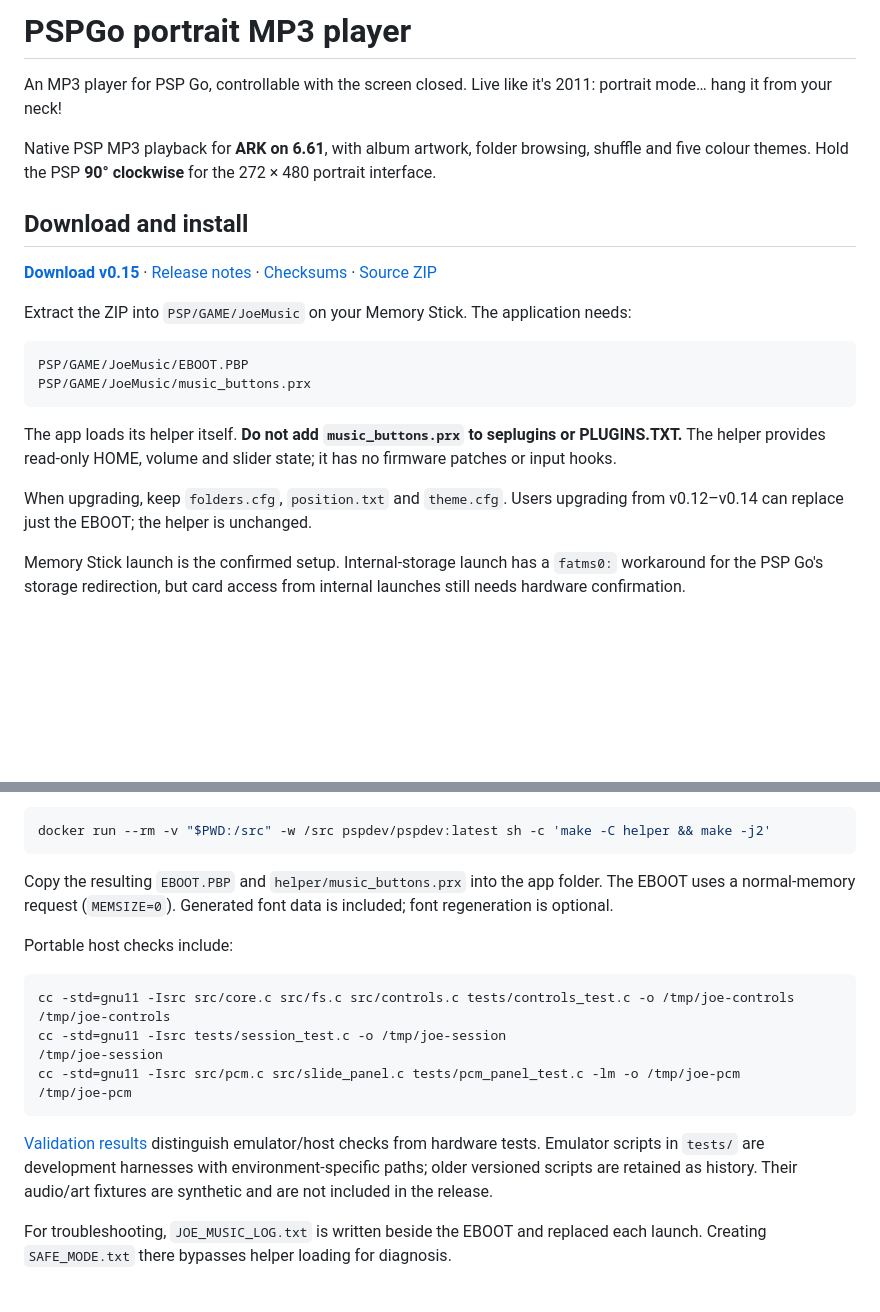
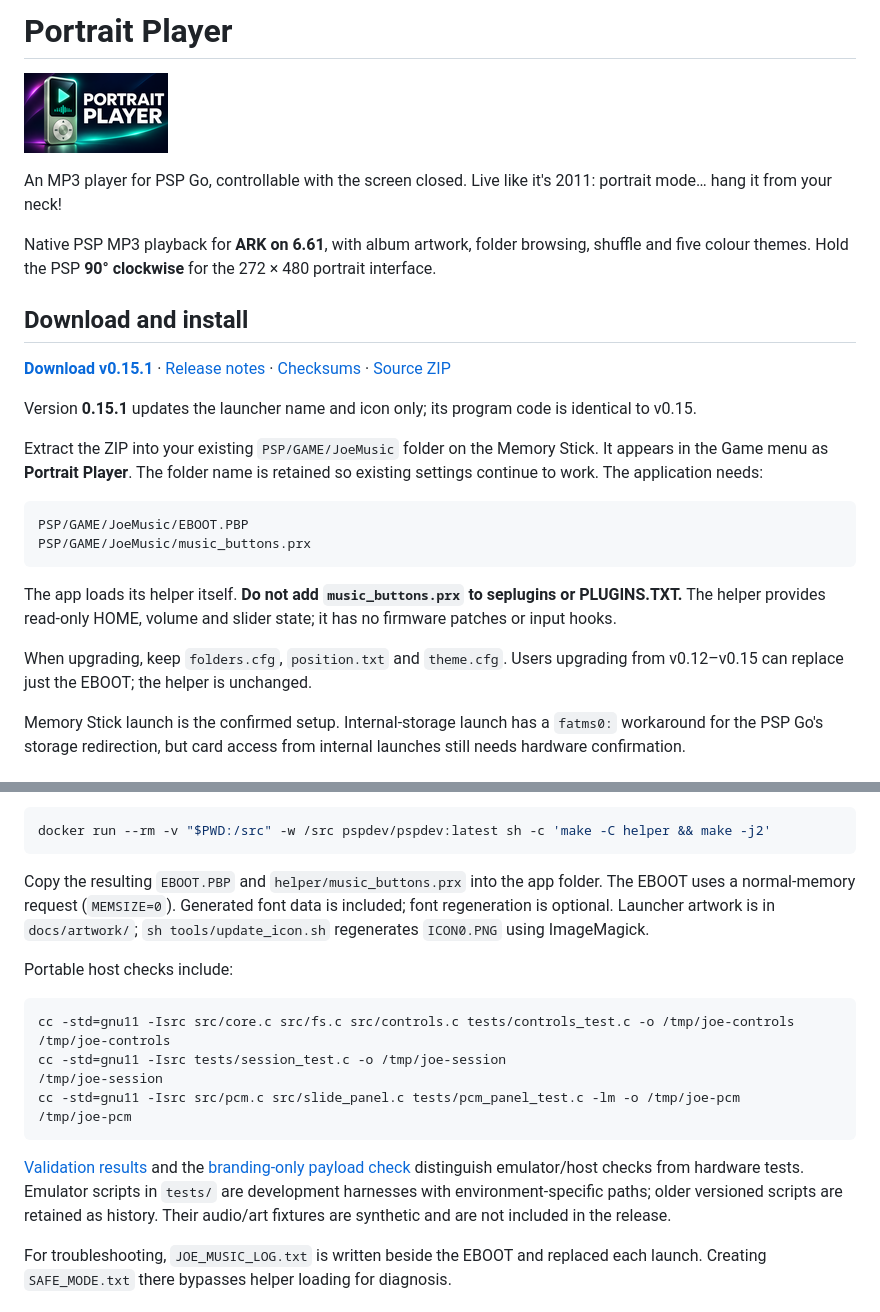
Before and after one commit to joesnose/PSPGo-portrait-mp3-player, a Markdown page: README.md, 2 parts joined by grey strips. Drawn GitHub-style; pictures changed too: ICON0.PNG; blank space fills up the shorter version.

Commit message:
Brand launcher and documentation as Portrait Player

````diff
--- a/README.md
+++ b/README.md
@@ -1,4 +1,6 @@
-# PSPGo portrait MP3 player
+# Portrait Player
+
+![Portrait Player launcher icon](ICON0.PNG)
 
 An MP3 player for PSP Go, controllable with the screen closed. Live like it's 2011: portrait mode… hang it from your neck!
 
@@ -6,9 +8,11 @@ Native PSP MP3 playback for **ARK on 6.61**, with album artwork, folder browsing
 
 ## Download and install
 
-**[Download v0.15](https://github.com/joesnose/PSPGo-portrait-mp3-player/raw/refs/heads/main/downloads/v0.15/joesnose-portrait-music-v0.15.zip)** · [Release notes](https://github.com/joesnose/PSPGo-portrait-mp3-player/releases/tag/v0.15) · [Checksums](downloads/v0.15/SHA256SUMS.txt) · [Source ZIP](https://github.com/joesnose/PSPGo-portrait-mp3-player/raw/refs/heads/main/downloads/v0.15/joesnose-portrait-music-v0.15-source.zip)
+**[Download v0.15.1](https://github.com/joesnose/PSPGo-portrait-mp3-player/raw/refs/heads/main/downloads/v0.15.1/portrait-player-v0.15.1.zip)** · [Release notes](https://github.com/joesnose/PSPGo-portrait-mp3-player/releases/tag/v0.15.1) · [Checksums](downloads/v0.15.1/SHA256SUMS.txt) · [Source ZIP](https://github.com/joesnose/PSPGo-portrait-mp3-player/raw/refs/heads/main/downloads/v0.15.1/portrait-player-v0.15.1-source.zip)
 
-Extract the ZIP into `PSP/GAME/JoeMusic` on your Memory Stick. The application needs:
+Version **0.15.1** updates the launcher name and icon only; its program code is identical to v0.15.
+
+Extract the ZIP into your existing `PSP/GAME/JoeMusic` folder on the Memory Stick. It appears in the Game menu as **Portrait Player**. The folder name is retained so existing settings continue to work. The application needs:
 
 ```text
 PSP/GAME/JoeMusic/EBOOT.PBP
@@ -17,7 +21,7 @@ PSP/GAME/JoeMusic/music_buttons.prx
 
 The app loads its helper itself. **Do not add `music_buttons.prx` to seplugins or PLUGINS.TXT.** The helper provides read-only HOME, volume and slider state; it has no firmware patches or input hooks.
 
-When upgrading, keep `folders.cfg`, `position.txt` and `theme.cfg`. Users upgrading from v0.12–v0.14 can replace just the EBOOT; the helper is unchanged.
+When upgrading, keep `folders.cfg`, `position.txt` and `theme.cfg`. Users upgrading from v0.12–v0.15 can replace just the EBOOT; the helper is unchanged.
 
 Memory Stick launch is the confirmed setup. Internal-storage launch has a `fatms0:` workaround for the PSP Go's storage redirection, but card access from internal launches still needs hardware confirmation.
 
@@ -90,7 +94,7 @@ Or with the PSPDEV Docker image:
 docker run --rm -v "$PWD:/src" -w /src pspdev/pspdev:latest sh -c 'make -C helper && make -j2'
 ```
 
-Copy the resulting `EBOOT.PBP` and `helper/music_buttons.prx` into the app folder. The EBOOT uses a normal-memory request (`MEMSIZE=0`). Generated font data is included; font regeneration is optional.
+Copy the resulting `EBOOT.PBP` and `helper/music_buttons.prx` into the app folder. The EBOOT uses a normal-memory request (`MEMSIZE=0`). Generated font data is included; font regeneration is optional. Launcher artwork is in `docs/artwork/`; `sh tools/update_icon.sh` regenerates `ICON0.PNG` using ImageMagick.
 
 Portable host checks include:
 
@@ -103,7 +107,7 @@ cc -std=gnu11 -Isrc src/pcm.c src/slide_panel.c tests/pcm_panel_test.c -lm -o /t
 /tmp/joe-pcm
 ```
 
-[Validation results](validation/result.json) distinguish emulator/host checks from hardware tests. Emulator scripts in `tests/` are development harnesses with environment-specific paths; older versioned scripts are retained as history. Their audio/art fixtures are synthetic and are not included in the release.
+[Validation results](validation/result.json) and the [branding-only payload check](validation/branding-v0.15.1.json) distinguish emulator/host checks from hardware tests. Emulator scripts in `tests/` are development harnesses with environment-specific paths; older versioned scripts are retained as history. Their audio/art fixtures are synthetic and are not included in the release.
 
 For troubleshooting, `JOE_MUSIC_LOG.txt` is written beside the EBOOT and replaced each launch. Creating `SAFE_MODE.txt` there bypasses helper loading for diagnosis.
 
````
Also changed, not shown: docs/USER_GUIDE.md (+2 -2 lines), 7 other files.
